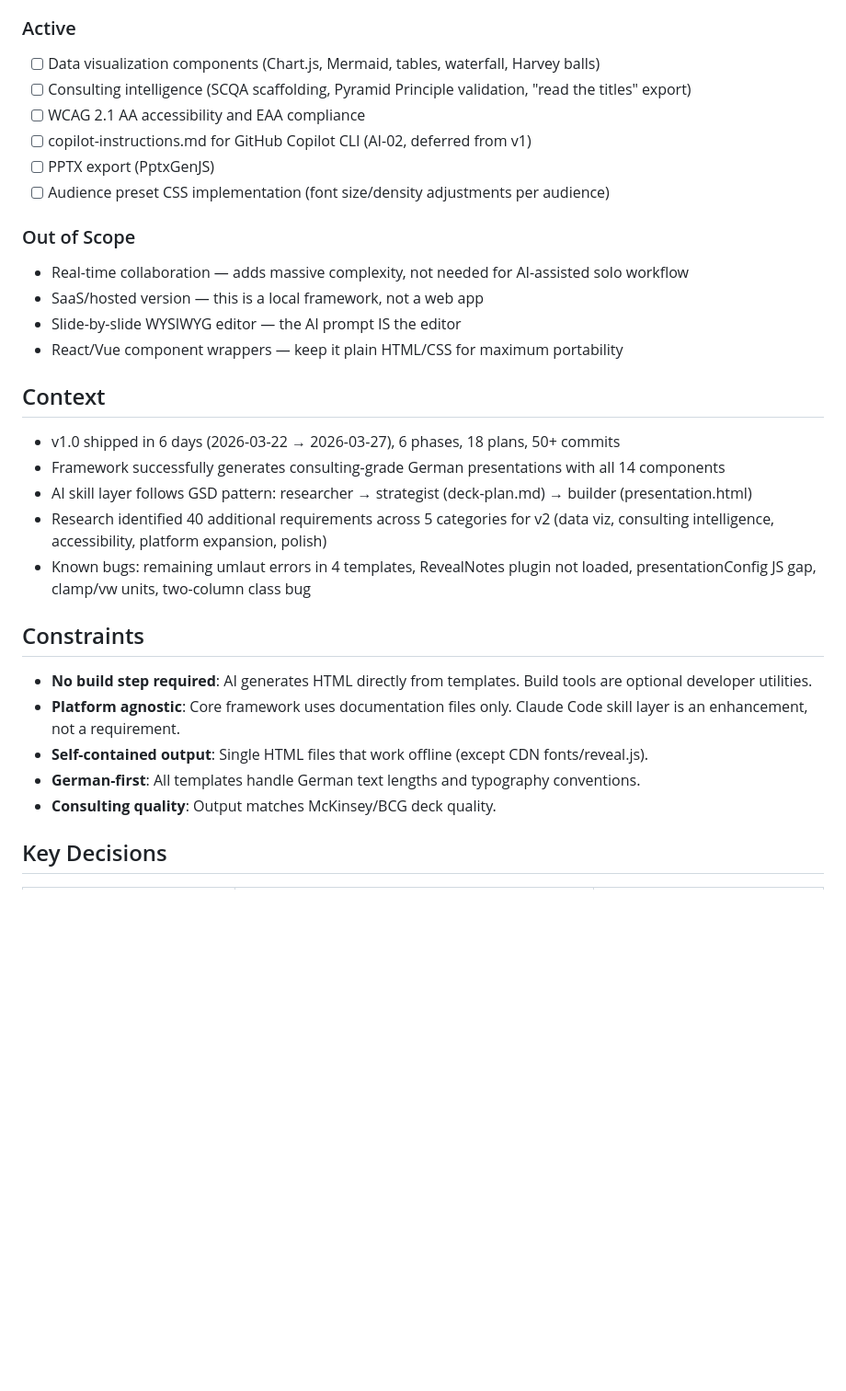
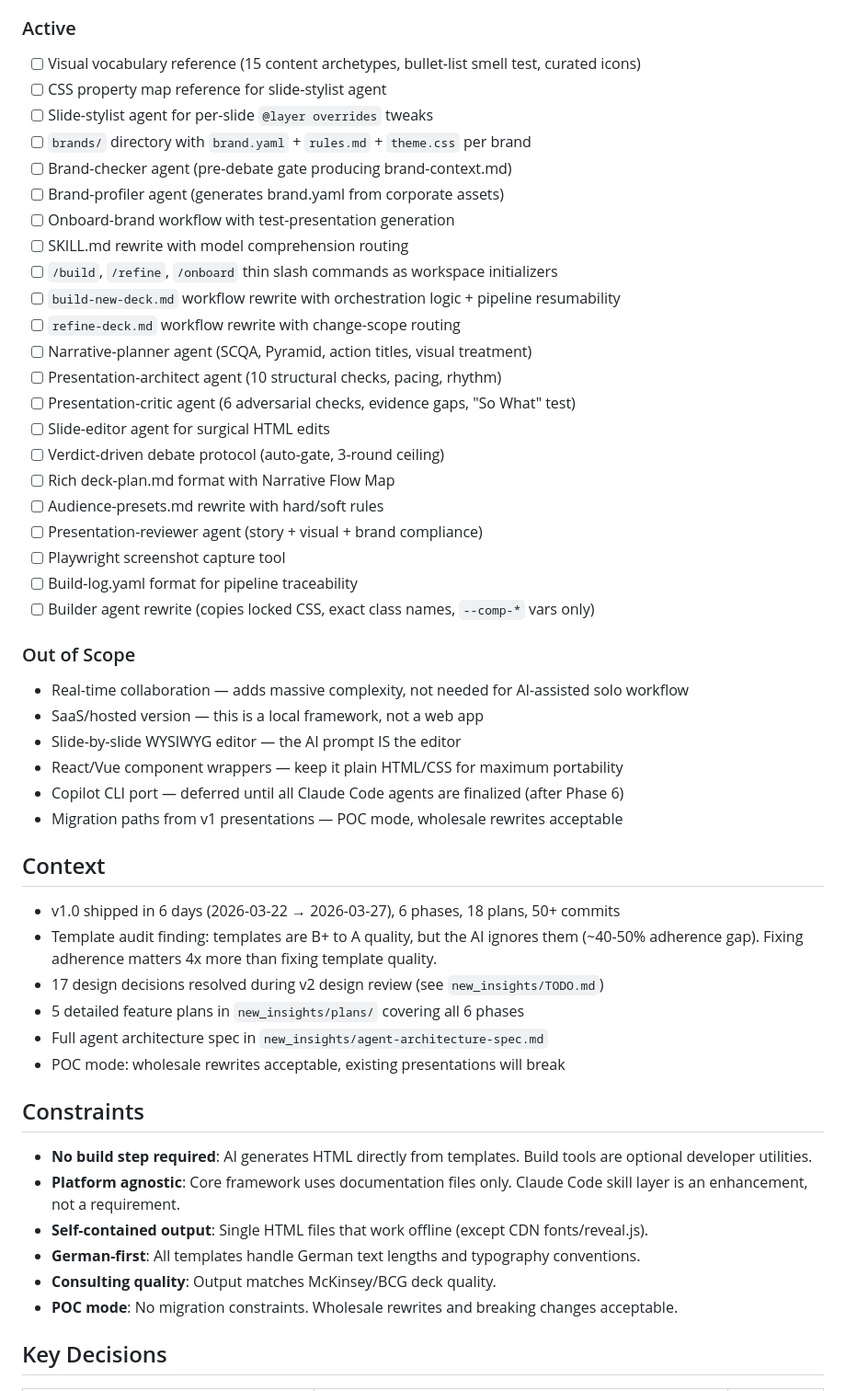
Before and after one commit to EnescuDavid/presentation-builder, a Markdown page: .planning/PROJECT.md, the part around one of its changes. Shown at 92% size. GitHub-like rendering; blank space fills up the shorter version.

Commit message:
docs(phase-01): evolve PROJECT.md after phase completion

```diff
--- a/.planning/PROJECT.md
+++ b/.planning/PROJECT.md
@@ -50,11 +48,26 @@ Anyone can clone the repo, import their corporate PowerPoint theme, and build a
 ### Active
-
-- [ ] Data visualization components (Chart.js, Mermaid, tables, waterfall, Harvey balls)
-- [ ] Consulting intelligence (SCQA scaffolding, Pyramid Principle validation, "read the titles" export)
-- [ ] WCAG 2.1 AA accessibility and EAA compliance
-- [ ] copilot-instructions.md for GitHub Copilot CLI (AI-02, deferred from v1)
-- [ ] PPTX export (PptxGenJS)
-- [ ] Audience preset CSS implementation (font size/density adjustments per audience)
+- [ ] Visual vocabulary reference (15 content archetypes, bullet-list smell test, curated icons)
+- [ ] CSS property map reference for slide-stylist agent
+- [ ] Slide-stylist agent for per-slide `@layer overrides` tweaks
+- [ ] `brands/` directory with `brand.yaml` + `rules.md` + `theme.css` per brand
+- [ ] Brand-checker agent (pre-debate gate producing brand-context.md)
+- [ ] Brand-profiler agent (generates brand.yaml from corporate assets)
+- [ ] Onboard-brand workflow with test-presentation generation
+- [ ] SKILL.md rewrite with model comprehension routing
+- [ ] `/build`, `/refine`, `/onboard` thin slash commands as workspace initializers
+- [ ] `build-new-deck.md` workflow rewrite with orchestration logic + pipeline resumability
+- [ ] `refine-deck.md` workflow rewrite with change-scope routing
+- [ ] Narrative-planner agent (SCQA, Pyramid, action titles, visual treatment)
+- [ ] Presentation-architect agent (10 structural checks, pacing, rhythm)
+- [ ] Presentation-critic agent (6 adversarial checks, evidence gaps, "So What" test)
+- [ ] Slide-editor agent for surgical HTML edits
+- [ ] Verdict-driven debate protocol (auto-gate, 3-round ceiling)
+- [ ] Rich deck-plan.md format with Narrative Flow Map
+- [ ] Audience-presets.md rewrite with hard/soft rules
+- [ ] Presentation-reviewer agent (story + visual + brand compliance)
+- [ ] Playwright screenshot capture tool
+- [ ] Build-log.yaml format for pipeline traceability
+- [ ] Builder agent rewrite (copies locked CSS, exact class names, `--comp-*` vars only)
 
 ### Out of Scope
 
@@ -62,14 +75,17 @@ Anyone can clone the repo, import their corporate PowerPoint theme, and build a
 - SaaS/hosted version — this is a local framework, not a web app
 - Slide-by-slide WYSIWYG editor — the AI prompt IS the editor
 - React/Vue component wrappers — keep it plain HTML/CSS for maximum portability
+- Copilot CLI port — deferred until all Claude Code agents are finalized (after Phase 6)
+- Migration paths from v1 presentations — POC mode, wholesale rewrites acceptable
 
 ## Context
 
 - v1.0 shipped in 6 days (2026-03-22 → 2026-03-27), 6 phases, 18 plans, 50+ commits
-- Framework successfully generates consulting-grade German presentations with all 14 components
-- AI skill layer follows GSD pattern: researcher → strategist (deck-plan.md) → builder (presentation.html)
-- Research identified 40 additional requirements across 5 categories for v2 (data viz, consulting intelligence, accessibility, platform expansion, polish)
-- Known bugs: remaining umlaut errors in 4 templates, RevealNotes plugin not loaded, presentationConfig JS gap, clamp/vw units, two-column class bug
+- Template audit finding: templates are B+ to A quality, but the AI ignores them (~40-50% adherence gap). Fixing adherence matters 4x more than fixing template quality.
+- 17 design decisions resolved during v2 design review (see `new_insights/TODO.md`)
+- 5 detailed feature plans in `new_insights/plans/` covering all 6 phases
+- Full agent architecture spec in `new_insights/agent-architecture-spec.md`
+- POC mode: wholesale rewrites acceptable, existing presentations will break
 
 ## Constraints
 
@@ -78,6 +94,7 @@ Anyone can clone the repo, import their corporate PowerPoint theme, and build a
 - **Self-contained output**: Single HTML files that work offline (except CDN fonts/reveal.js).
 - **German-first**: All templates handle German text lengths and typography conventions.
 - **Consulting quality**: Output matches McKinsey/BCG deck quality.
+- **POC mode**: No migration constraints. Wholesale rewrites and breaking changes acceptable.
 
 ## Key Decisions
 
```
Also changed, not shown: other parts of .planning/PROJECT.md (+39 -27 lines).
